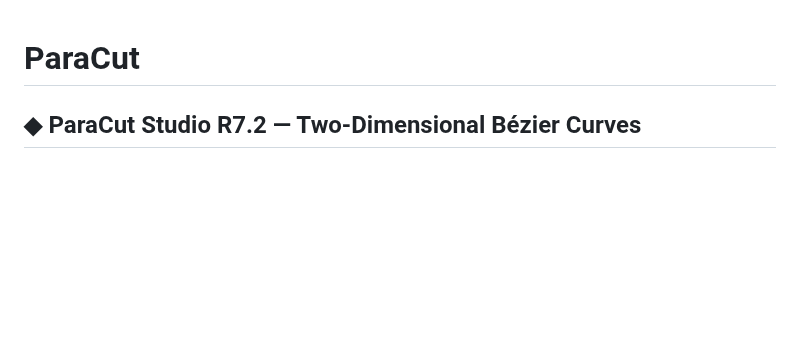
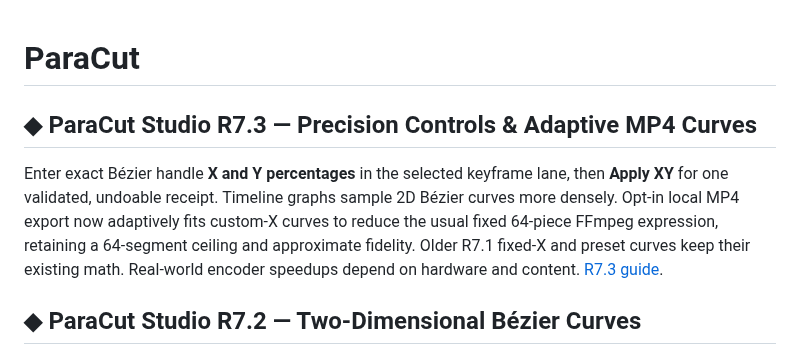
Before and after one commit to MichaelWave369/paracut, a Markdown page: README.md, the part around the change. GitHub-like rendering; blank space fills up the shorter version.

Commit message:
docs(studio): announce R7.3 precision and export optimization

```diff
--- a/README.md
+++ b/README.md
@@ -1,4 +1,9 @@
 # ParaCut
+
+## ◆ ParaCut Studio R7.3 — Precision Controls & Adaptive MP4 Curves
+
+Enter exact Bézier handle **X and Y percentages** in the selected keyframe lane, then **Apply XY** for one validated, undoable receipt. Timeline graphs sample 2D Bézier curves more densely. Opt-in local MP4 export now adaptively fits custom-X curves to reduce the usual fixed 64-piece FFmpeg expression, retaining a 64-segment ceiling and approximate fidelity. Older R7.1 fixed-X and preset curves keep their existing math. Real-world encoder speedups depend on hardware and content. [R7.3 guide](docs/STUDIO_R73.md).
+
 
 ## ◆ ParaCut Studio R7.2 — Two-Dimensional Bézier Curves
 
```
